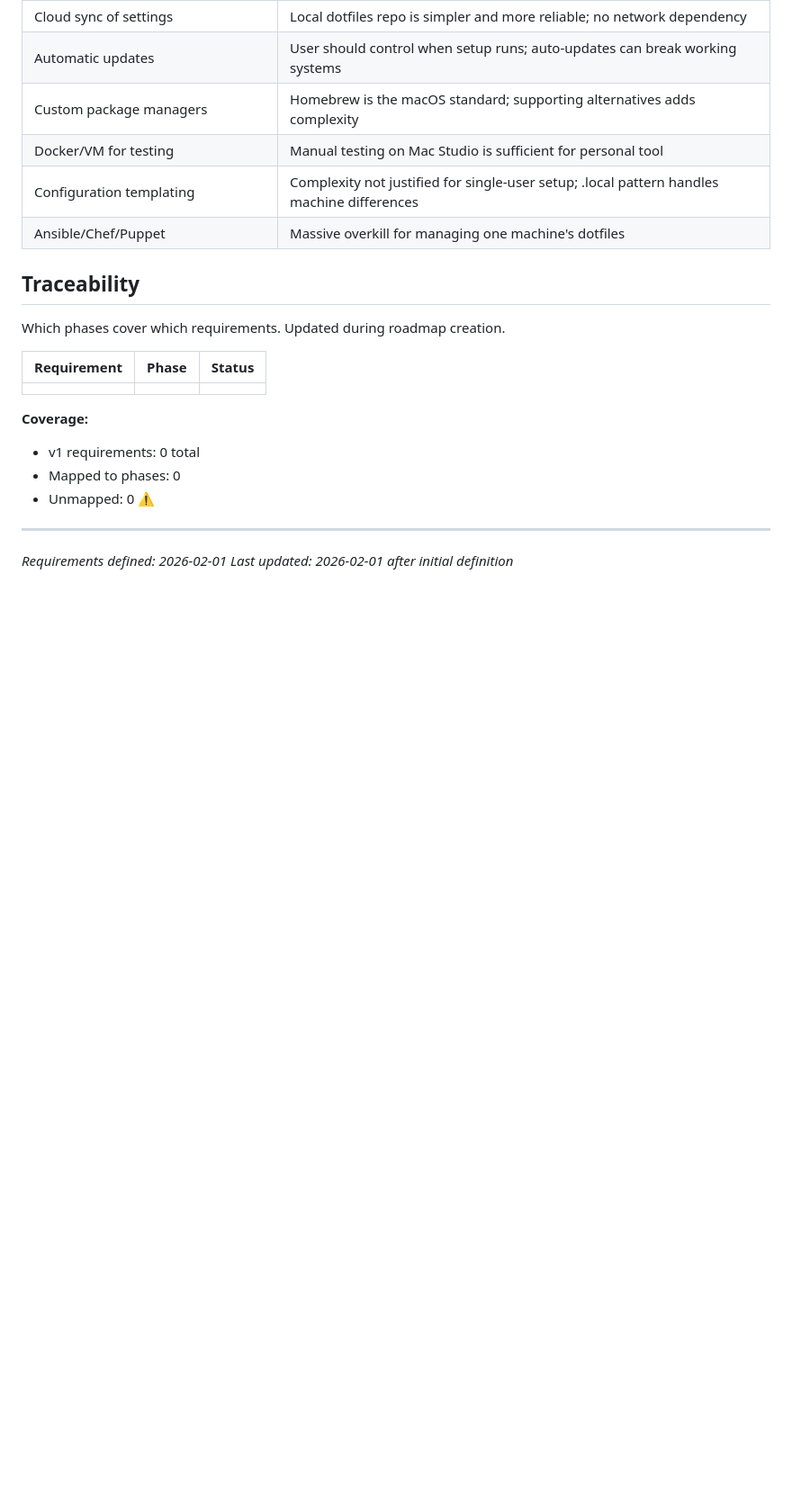
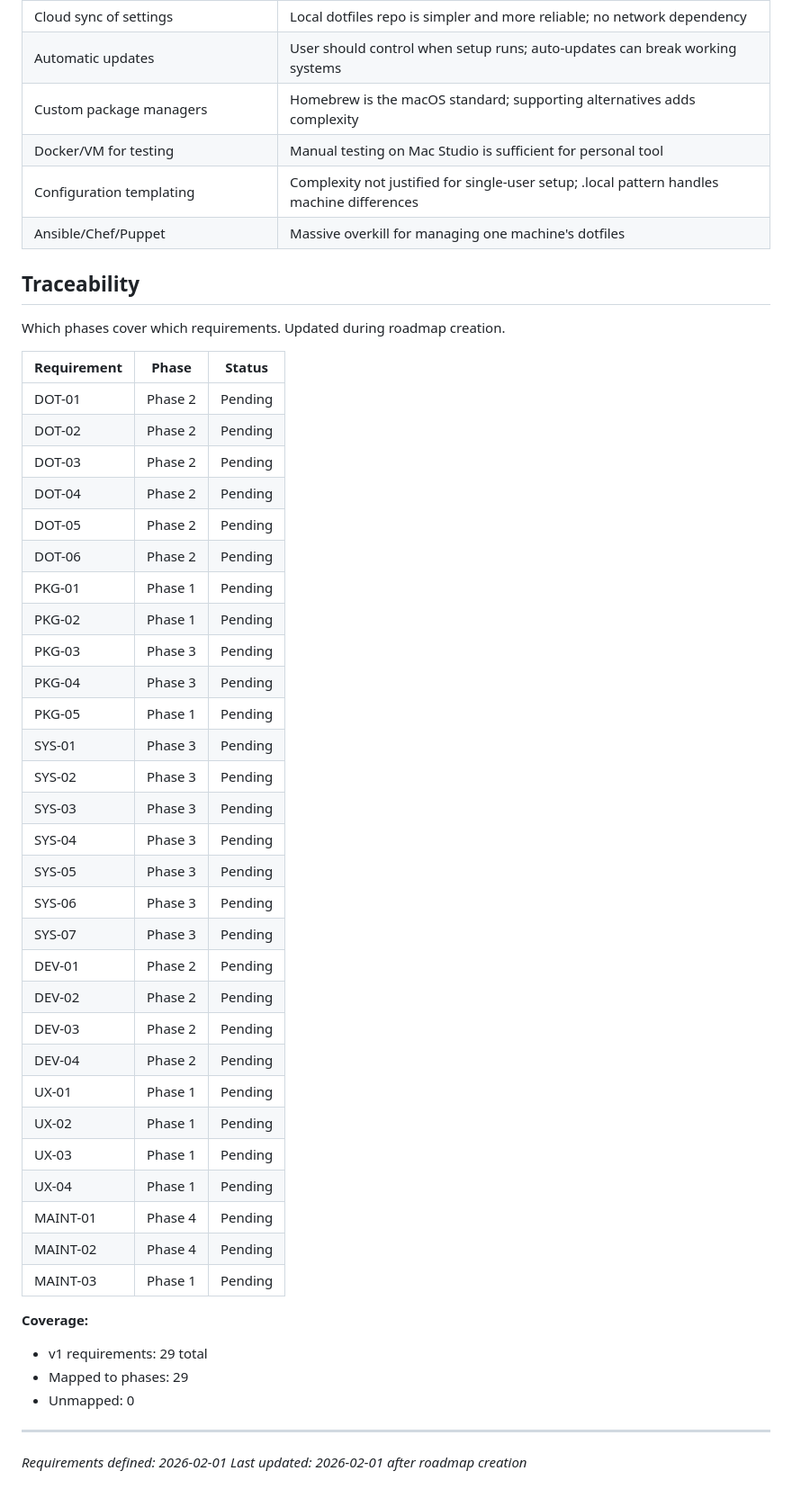
Before and after one commit to martinlaws/dotfiles, a Markdown page: .planning/REQUIREMENTS.md, the part around the change. Shown at 90% size. Drawn GitHub-style; blank space fills up the shorter version.

```diff
--- a/.planning/REQUIREMENTS.md
+++ b/.planning/REQUIREMENTS.md
@@ -87,13 +87,41 @@ Which phases cover which requirements. Updated during roadmap creation.
 
 | Requirement | Phase | Status |
 |-------------|-------|--------|
-| | | |
+| DOT-01 | Phase 2 | Pending |
+| DOT-02 | Phase 2 | Pending |
+| DOT-03 | Phase 2 | Pending |
+| DOT-04 | Phase 2 | Pending |
+| DOT-05 | Phase 2 | Pending |
+| DOT-06 | Phase 2 | Pending |
+| PKG-01 | Phase 1 | Pending |
+| PKG-02 | Phase 1 | Pending |
+| PKG-03 | Phase 3 | Pending |
+| PKG-04 | Phase 3 | Pending |
+| PKG-05 | Phase 1 | Pending |
+| SYS-01 | Phase 3 | Pending |
+| SYS-02 | Phase 3 | Pending |
+| SYS-03 | Phase 3 | Pending |
+| SYS-04 | Phase 3 | Pending |
+| SYS-05 | Phase 3 | Pending |
+| SYS-06 | Phase 3 | Pending |
+| SYS-07 | Phase 3 | Pending |
+| DEV-01 | Phase 2 | Pending |
+| DEV-02 | Phase 2 | Pending |
+| DEV-03 | Phase 2 | Pending |
+| DEV-04 | Phase 2 | Pending |
+| UX-01 | Phase 1 | Pending |
+| UX-02 | Phase 1 | Pending |
+| UX-03 | Phase 1 | Pending |
+| UX-04 | Phase 1 | Pending |
+| MAINT-01 | Phase 4 | Pending |
+| MAINT-02 | Phase 4 | Pending |
+| MAINT-03 | Phase 1 | Pending |
 
 **Coverage:**
-- v1 requirements: 0 total
-- Mapped to phases: 0
-- Unmapped: 0 ⚠️
+- v1 requirements: 29 total
+- Mapped to phases: 29
+- Unmapped: 0
 
 ---
 *Requirements defined: 2026-02-01*
-*Last updated: 2026-02-01 after initial definition*
+*Last updated: 2026-02-01 after roadmap creation*
```
Also changed, not shown: .planning/ROADMAP.md (added, +102 -0 lines), .planning/STATE.md (added, +63 -0 lines).
